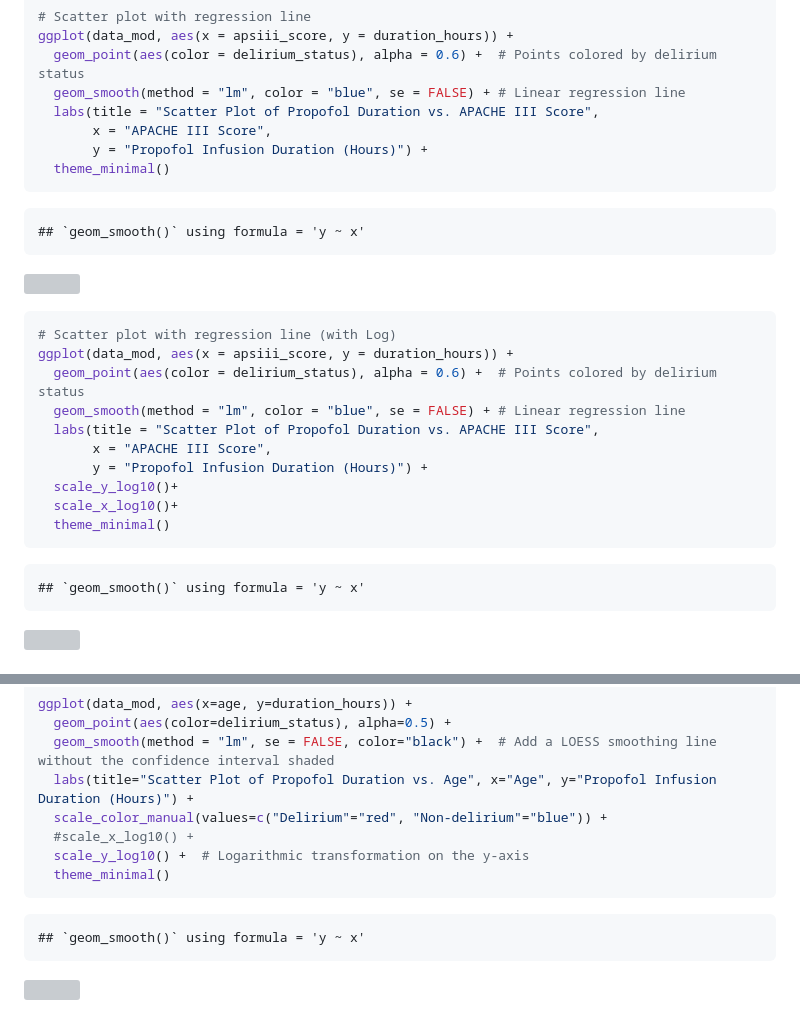
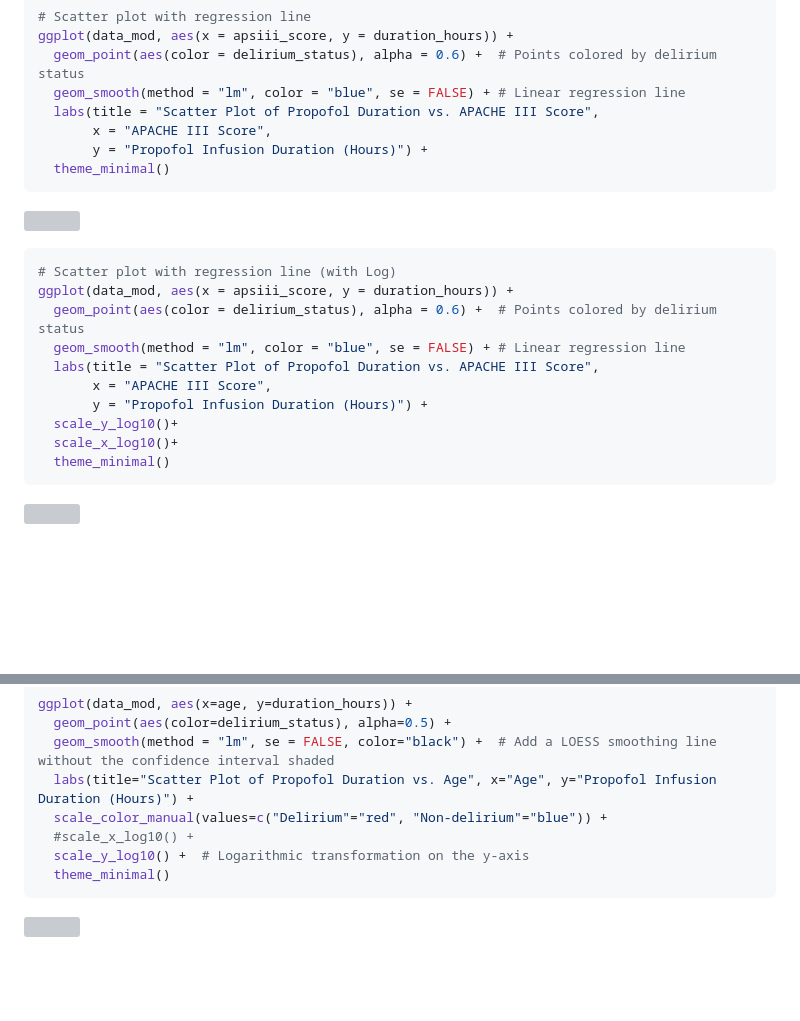
Before and after one commit to xuqianyi/SPH5104, a Markdown page: descriptive_bivariate/descriptive-bivariate_oyy.md, 2 parts joined by grey strips. Drawn GitHub-style; blank space fills up the shorter version; grey boxes are pictures that could not be loaded.

````diff
--- a/descriptive_bivariate/descriptive-bivariate_oyy.md
+++ b/descriptive_bivariate/descriptive-bivariate_oyy.md
@@ -419,8 +388,6 @@ ggplot(data_mod, aes(x = apsiii_score, y = duration_hours)) +
   theme_minimal()
 ```
 
-    ## `geom_smooth()` using formula = 'y ~ x'
-
 ![](descriptive-bivariate_oyy_files/figure-gfm/propofol-apache-1.png)<!-- -->
 
 ``` r
@@ -435,8 +402,6 @@ ggplot(data_mod, aes(x = apsiii_score, y = duration_hours)) +
   scale_x_log10()+
   theme_minimal()
 ```
-
-    ## `geom_smooth()` using formula = 'y ~ x'
 
 ![](descriptive-bivariate_oyy_files/figure-gfm/propofol-apache-2.png)<!-- -->
 
@@ -512,8 +477,6 @@ ggplot(data_mod, aes(x=age, y=duration_hours)) +
   theme_minimal()
 ```
 
-    ## `geom_smooth()` using formula = 'y ~ x'
-
 ![](descriptive-bivariate_oyy_files/figure-gfm/propofol-age-1.png)<!-- -->
 
 ## The End
````
Also changed, not shown: other parts of descriptive_bivariate/descriptive-bivariate_oyy.md (+1 -32 lines).
